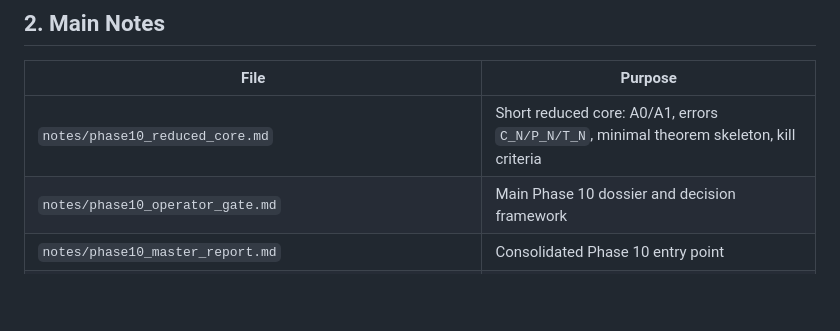
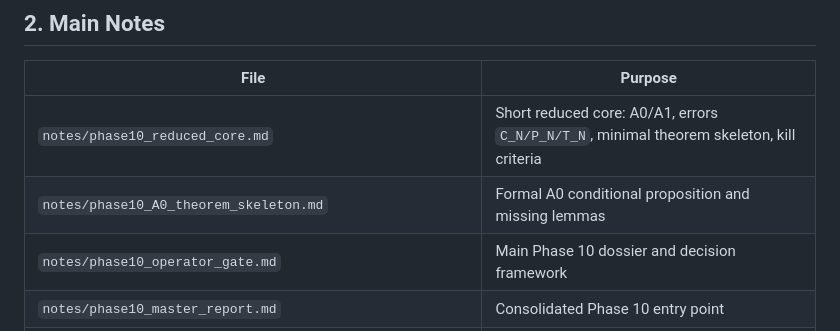
Before and after one commit to PieroBorgatta/Collatz, a Markdown page: notes/phase10_index.md, the part around the change. Drawn GitHub-style; blank space fills up the shorter version.

Commit message:
Add A0 theorem skeleton

```diff
--- a/notes/phase10_index.md
+++ b/notes/phase10_index.md
@@ -46,6 +46,7 @@ No spectral gap for an infinite operator has been proved.
 | File | Purpose |
 |---|---|
 | `notes/phase10_reduced_core.md` | Short reduced core: A0/A1, errors `C_N/P_N/T_N`, minimal theorem skeleton, kill criteria |
+| `notes/phase10_A0_theorem_skeleton.md` | Formal A0 conditional proposition and missing lemmas |
 | `notes/phase10_operator_gate.md` | Main Phase 10 dossier and decision framework |
 | `notes/phase10_master_report.md` | Consolidated Phase 10 entry point |
 | `notes/phase10_gate10B_provisional_decision.md` | Gate 10.B provisional decision after diagnostics `88`-`98` |
```
Also changed, not shown: notes/phase10_A0_theorem_skeleton.md (added, +310 -0 lines), notes/phase10_reduced_core.md (+2 -1 lines).
